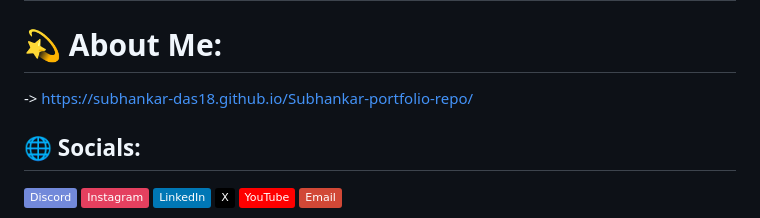
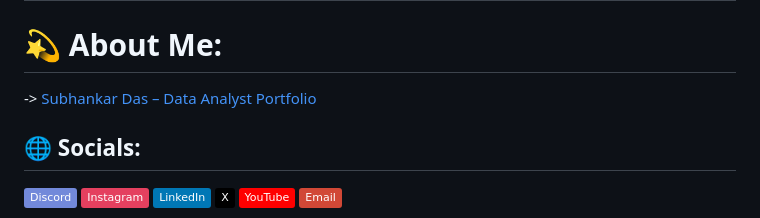
Before and after one commit to subhankar-das18/Subhankar-portfolio-repo, a Markdown page: README.md, the part around the change. GitHub-like rendering; badges without logos.

Commit message:
Update portfolio link in README

```diff
--- a/README.md
+++ b/README.md
@@ -1,7 +1,7 @@
 # Subhankar-portfolio-repo
 
 # 💫 About Me:
-  ->  https://subhankar-das18.github.io/Subhankar-portfolio-repo/
+  ->  [Subhankar Das – Data Analyst Portfolio](https://subhankar-das18.github.io/Subhankar-portfolio-repo/)
 
 
 ## 🌐 Socials:
```
